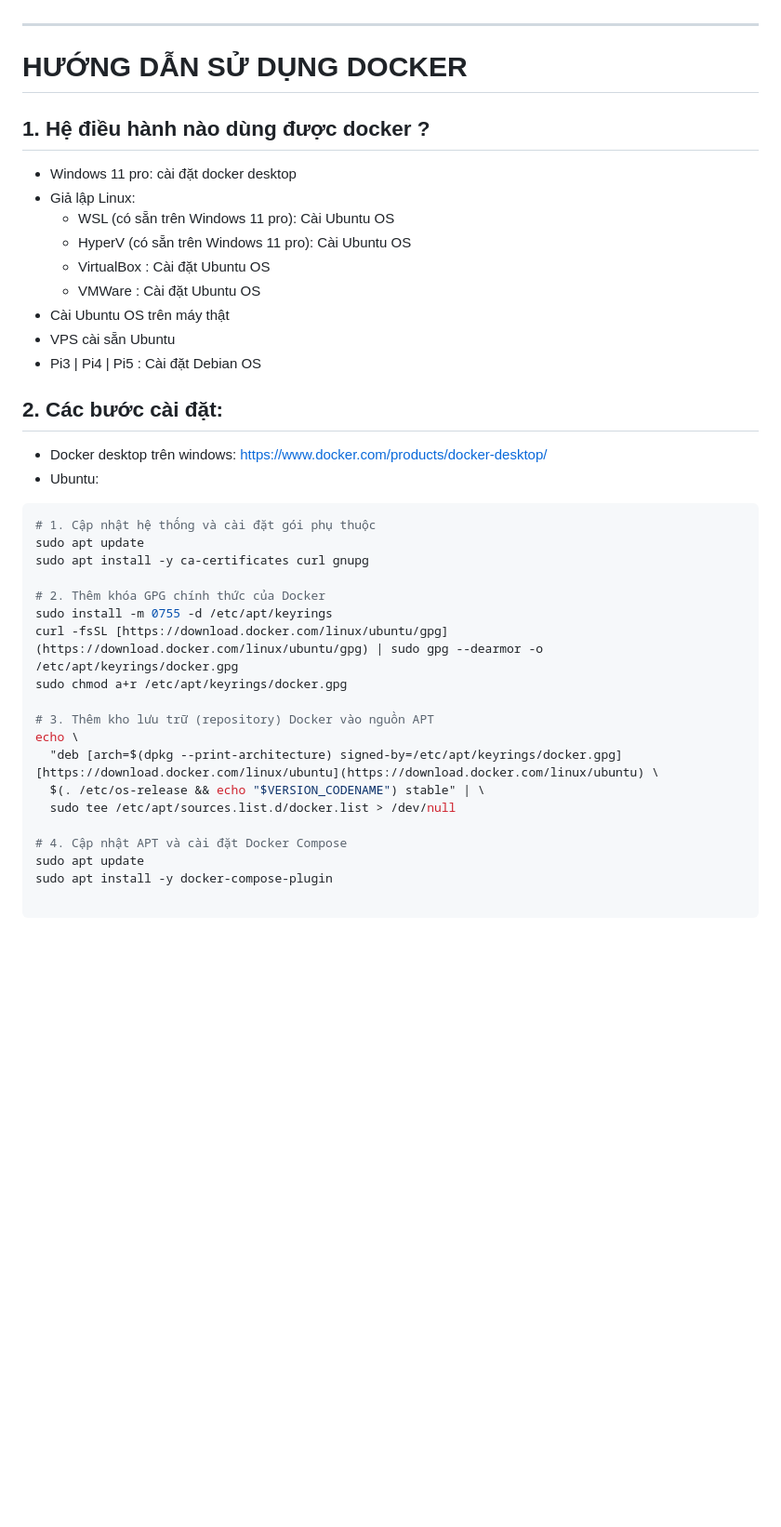
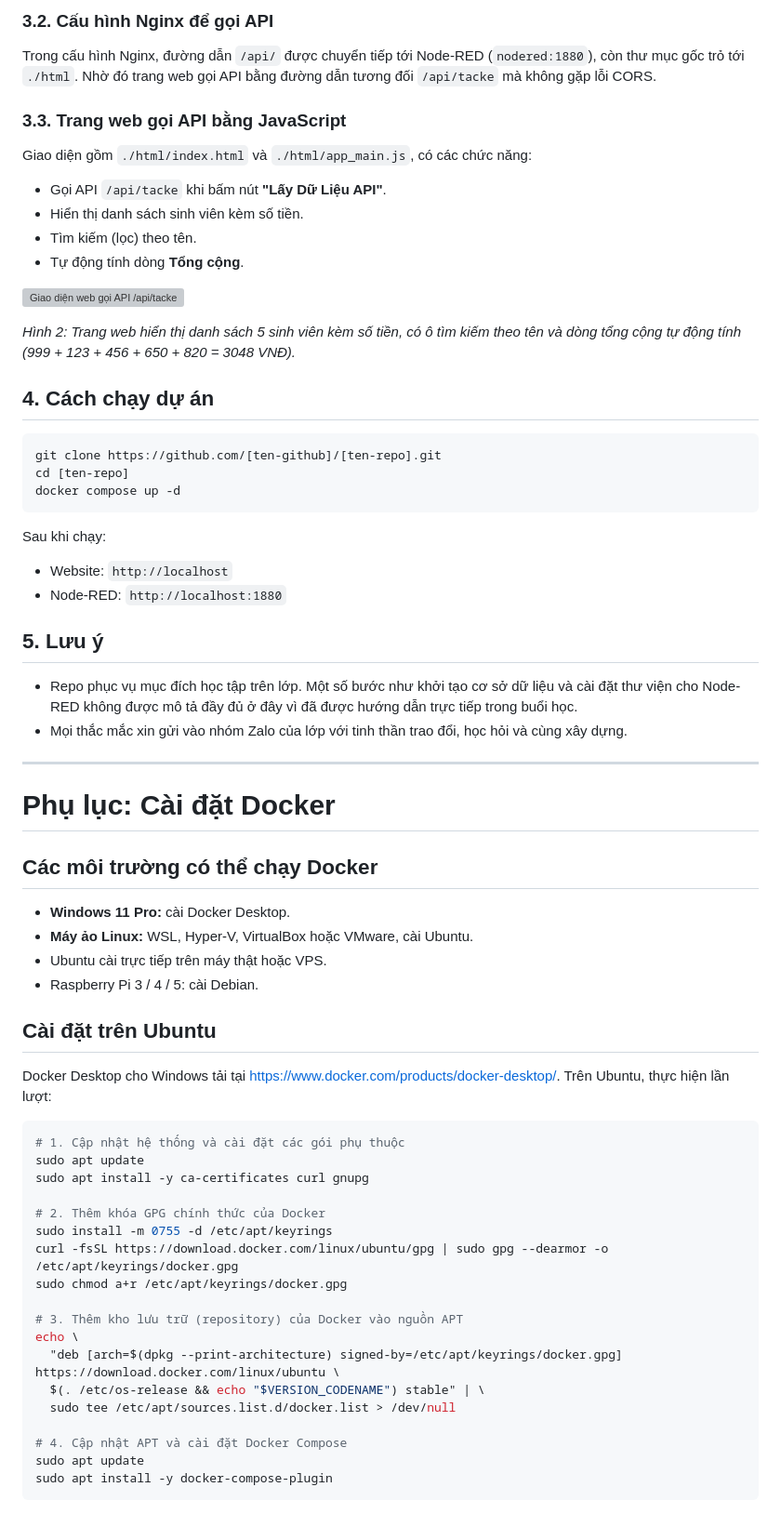
Before and after one commit to k235480106043-a11y/bai_tap_tong_hop, a Markdown page: README.md, the part around one of its changes. Shown at 93% size. Drawn GitHub-style; blank space fills up the shorter version; grey boxes are pictures that could not be loaded.

````diff
--- a/README.md
+++ b/README.md
@@ -25,39 +73,70 @@ Logic cho web đơn giản này làm ngay trên lớp cho 59kmt (Thực hiện b
+### 3.2. Cấu hình Nginx để gọi API
+
+Trong cấu hình Nginx, đường dẫn `/api/` được chuyển tiếp tới Node-RED (`nodered:1880`), còn thư mục gốc trỏ tới `./html`. Nhờ đó trang web gọi API bằng đường dẫn tương đối `/api/tacke` mà không gặp lỗi CORS.
+
+### 3.3. Trang web gọi API bằng JavaScript
+
+Giao diện gồm `./html/index.html` và `./html/app_main.js`, có các chức năng:
+
+- Gọi API `/api/tacke` khi bấm nút **"Lấy Dữ Liệu API"**.
+- Hiển thị danh sách sinh viên kèm số tiền.
+- Tìm kiếm (lọc) theo tên.
+- Tự động tính dòng **Tổng cộng**.
+
+![Giao diện web gọi API /api/tacke](./images/web-giao-dien.png)
+
+*Hình 2: Trang web hiển thị danh sách 5 sinh viên kèm số tiền, có ô tìm kiếm theo tên và dòng tổng cộng tự động tính (999 + 123 + 456 + 650 + 820 = 3048 VNĐ).*
+
+## 4. Cách chạy dự án
+
+```bash
+git clone https://github.com/[ten-github]/[ten-repo].git
+cd [ten-repo]
+docker compose up -d
+```
+
+Sau khi chạy:
+
+- Website: `http://localhost`
+- Node-RED: `http://localhost:1880`
+
+## 5. Lưu ý
+
+- Repo phục vụ mục đích học tập trên lớp. Một số bước như khởi tạo cơ sở dữ liệu và cài đặt thư viện cho Node-RED không được mô tả đầy đủ ở đây vì đã được hướng dẫn trực tiếp trong buổi học.
+- Mọi thắc mắc xin gửi vào nhóm Zalo của lớp với tinh thần trao đổi, học hỏi và cùng xây dựng.
 
 ---
 
-# HƯỚNG DẪN SỬ DỤNG DOCKER
+# Phụ lục: Cài đặt Docker
 
-## 1. Hệ điều hành nào dùng được docker ?
-  - Windows 11 pro: cài đặt docker desktop
-  - Giả lập Linux:
-    + WSL (có sẵn trên Windows 11 pro): Cài Ubuntu OS
-    + HyperV (có sẵn trên Windows 11 pro): Cài Ubuntu OS
-    + VirtualBox : Cài đặt Ubuntu OS
-    + VMWare : Cài đặt Ubuntu OS
-  - Cài Ubuntu OS trên máy thật
-  - VPS cài sẵn Ubuntu
-  - Pi3 | Pi4 | Pi5 : Cài đặt Debian OS
+## Các môi trường có thể chạy Docker
 
-## 2. Các bước cài đặt:
-  - Docker desktop trên windows: https://www.docker.com/products/docker-desktop/
-  - Ubuntu:
+- **Windows 11 Pro:** cài Docker Desktop.
+- **Máy ảo Linux:** WSL, Hyper-V, VirtualBox hoặc VMware, cài Ubuntu.
+- Ubuntu cài trực tiếp trên máy thật hoặc VPS.
+- Raspberry Pi 3 / 4 / 5: cài Debian.
+
+## Cài đặt trên Ubuntu
+
+Docker Desktop cho Windows tải tại https://www.docker.com/products/docker-desktop/. Trên Ubuntu, thực hiện lần lượt:
 
 ```bash
-# 1. Cập nhật hệ thống và cài đặt gói phụ thuộc
+# 1. Cập nhật hệ thống và cài đặt các gói phụ thuộc
 sudo apt update
 sudo apt install -y ca-certificates curl gnupg
 
 # 2. Thêm khóa GPG chính thức của Docker
 sudo install -m 0755 -d /etc/apt/keyrings
-curl -fsSL [https://download.docker.com/linux/ubuntu/gpg](https://download.docker.com/linux/ubuntu/gpg) | sudo gpg --dearmor -o /etc/apt/keyrings/docker.gpg
+curl -fsSL https://download.docker.com/linux/ubuntu/gpg | sudo gpg --dearmor -o /etc/apt/keyrings/docker.gpg
 sudo chmod a+r /etc/apt/keyrings/docker.gpg
 
-# 3. Thêm kho lưu trữ (repository) Docker vào nguồn APT
+# 3. Thêm kho lưu trữ (repository) của Docker vào nguồn APT
 echo \
-  "deb [arch=$(dpkg --print-architecture) signed-by=/etc/apt/keyrings/docker.gpg] [https://download.docker.com/linux/ubuntu](https://download.docker.com/linux/ubuntu) \
+  "deb [arch=$(dpkg --print-architecture) signed-by=/etc/apt/keyrings/docker.gpg] https://download.docker.com/linux/ubuntu \
   $(. /etc/os-release && echo "$VERSION_CODENAME") stable" | \
   sudo tee /etc/apt/sources.list.d/docker.list > /dev/null
 
 # 4. Cập nhật APT và cài đặt Docker Compose
 sudo apt update
 sudo apt install -y docker-compose-plugin
+```
````
Also changed, not shown: other parts of README.md (+69 -21 lines).
